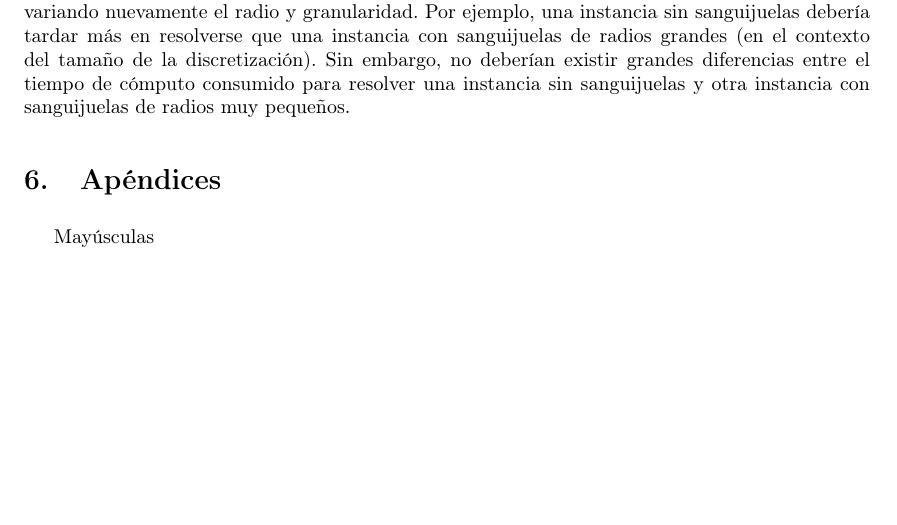
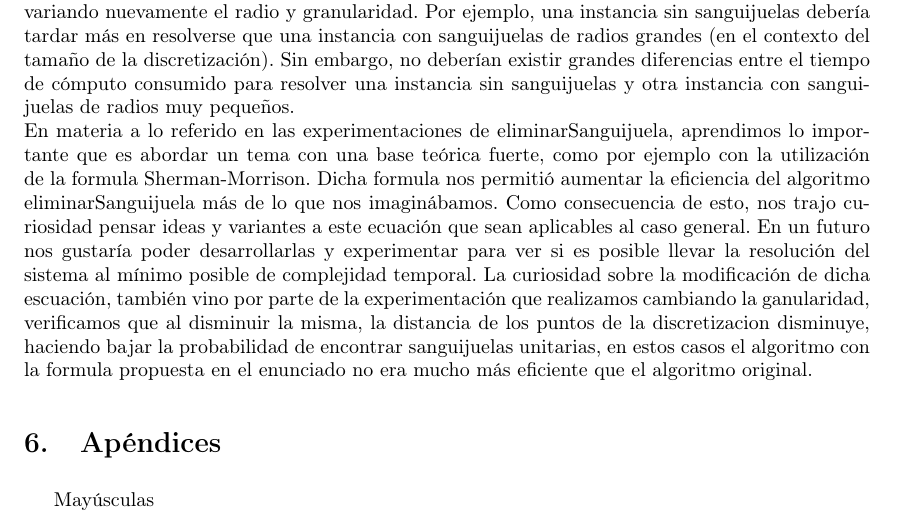
Before and after one commit to german94/image-processing, a LaTeX document (Informe/documentacion/document.tex, which reads Informe/documentacion/conclusion.tex): part of page 12 of 12, cut so that both start at the same text. Compiled offline with pdfLaTeX.

Commit message:
mi parte de la conclusion

```diff
--- a/Informe/documentacion/conclusion.tex
+++ b/Informe/documentacion/conclusion.tex
@@ -3,4 +3,5 @@
 %las relaciones de la discusión sobre las que se tiene certeza, junto con comentarios
 %y observaciones generales aplicables a todo el proceso. Mencionar también posibles
 %extensiones a los métodos, experimentos que hayan quedado pendientes, etc.
-Muchos de los problemas de la vida real que quisieramos resolver por computadora son de naturaleza continua, esto significa que las herramientas matemáticas que se utilizan para tratarlos, trabajan con números reales. La computadora, al trabajar con aritmética finita, necesita que planteemos el problema a resolver de una manera discreta. En este trabajo, utilizar el método de aproximación por diferencias finitas, nos permitió modelar un problema continuo de manera discreta. De esta manera, pudimos adaptar la ecuación del calor a nuestra discretización del parabrisas, fijando distintos valores para el parámetro $h$ y experimentando en busca de obtener una relación adecuada entre el tiempo de cómputo y la calidad de la solución obtenida. Esta búsqueda no suele ser fácil, sobre todo cuando queremos evaluar la calidad de una solución, dado que desconocemos la solución real al problema, puede llegar a suceder que las soluciones varién mucho según el tipo de granularidad elegida. Una de las cosas que pudimos averiguar mediante la experimentación, es que para las instancias del problema cuyos radios de las sanguijuelas sean muy pequeños, es probable que las soluciones varíen mucho dependiendo de la granularidad elegida. Esto no sucede si los radios de las sanguijuelas son grandes y, mucho menos si hay alguna sanguijuela que actua de manera directa en el punto crítico. También pudimos ver que el tiempo de cómputo de los algoritmos propuestos para la resolución del problema, no está dominado por la cantidad de sanguijuelas de una instancia del mismo. Experimentos que quedaron pendientes que hubiera servido para aumentar la validez de estas afirmaciones consistirían en realizar comparaciones en los tiempos de cómputo de resolver instancias sin sanguijuelas contra instancias con sanguijuelas, variando nuevamente el radio y granularidad. Por ejemplo, una instancia sin sanguijuelas debería tardar más en resolverse que una instancia con sanguijuelas de radios grandes (en el contexto del tamaño de la discretización). Sin embargo, no deberían existir grandes diferencias entre el tiempo de cómputo consumido para resolver una instancia sin sanguijuelas y otra instancia con sanguijuelas de radios muy pequeños.
+Muchos de los problemas de la vida real que quisieramos resolver por computadora son de naturaleza continua, esto significa que las herramientas matemáticas que se utilizan para tratarlos, trabajan con números reales. La computadora, al trabajar con aritmética finita, necesita que planteemos el problema a resolver de una manera discreta. En este trabajo, utilizar el método de aproximación por diferencias finitas, nos permitió modelar un problema continuo de manera discreta. De esta manera, pudimos adaptar la ecuación del calor a nuestra discretización del parabrisas, fijando distintos valores para el parámetro $h$ y experimentando en busca de obtener una relación adecuada entre el tiempo de cómputo y la calidad de la solución obtenida. Esta búsqueda no suele ser fácil, sobre todo cuando queremos evaluar la calidad de una solución, dado que desconocemos la solución real al problema, puede llegar a suceder que las soluciones varién mucho según el tipo de granularidad elegida. Una de las cosas que pudimos averiguar mediante la experimentación, es que para las instancias del problema cuyos radios de las sanguijuelas sean muy pequeños, es probable que las soluciones varíen mucho dependiendo de la granularidad elegida. Esto no sucede si los radios de las sanguijuelas son grandes y, mucho menos si hay alguna sanguijuela que actua de manera directa en el punto crítico. También pudimos ver que el tiempo de cómputo de los algoritmos propuestos para la resolución del problema, no está dominado por la cantidad de sanguijuelas de una instancia del mismo. Experimentos que quedaron pendientes que hubiera servido para aumentar la validez de estas afirmaciones consistirían en realizar comparaciones en los tiempos de cómputo de resolver instancias sin sanguijuelas contra instancias con sanguijuelas, variando nuevamente el radio y granularidad. Por ejemplo, una instancia sin sanguijuelas debería tardar más en resolverse que una instancia con sanguijuelas de radios grandes (en el contexto del tamaño de la discretización). Sin embargo, no deberían existir grandes diferencias entre el tiempo de cómputo consumido para resolver una instancia sin sanguijuelas y otra instancia con sanguijuelas de radios muy pequeños.\\
+En materia a lo referido en las experimentaciones de eliminarSanguijuela, aprendimos lo importante que es abordar un tema con una base teórica fuerte, como por ejemplo con la utilización de la formula Sherman-Morrison. Dicha formula nos permitió aumentar la eficiencia del algoritmo eliminarSanguijuela más de lo que nos imaginábamos. Como consecuencia de esto, nos trajo curiosidad pensar ideas y variantes a este ecuación que sean aplicables al caso general. En un futuro nos gustaría poder desarrollarlas y experimentar para ver si es posible llevar la resolución del sistema al mínimo posible de complejidad temporal. La curiosidad sobre la modificación de dicha escuación, también vino por parte de la experimentación que realizamos cambiando la ganularidad, verificamos que al disminuir la misma, la distancia de los puntos de la discretizacion disminuye, haciendo bajar la probabilidad de encontrar sanguijuelas unitarias, en estos casos el algoritmo con la formula propuesta en el enunciado no era mucho más eficiente que el algoritmo original.
```
